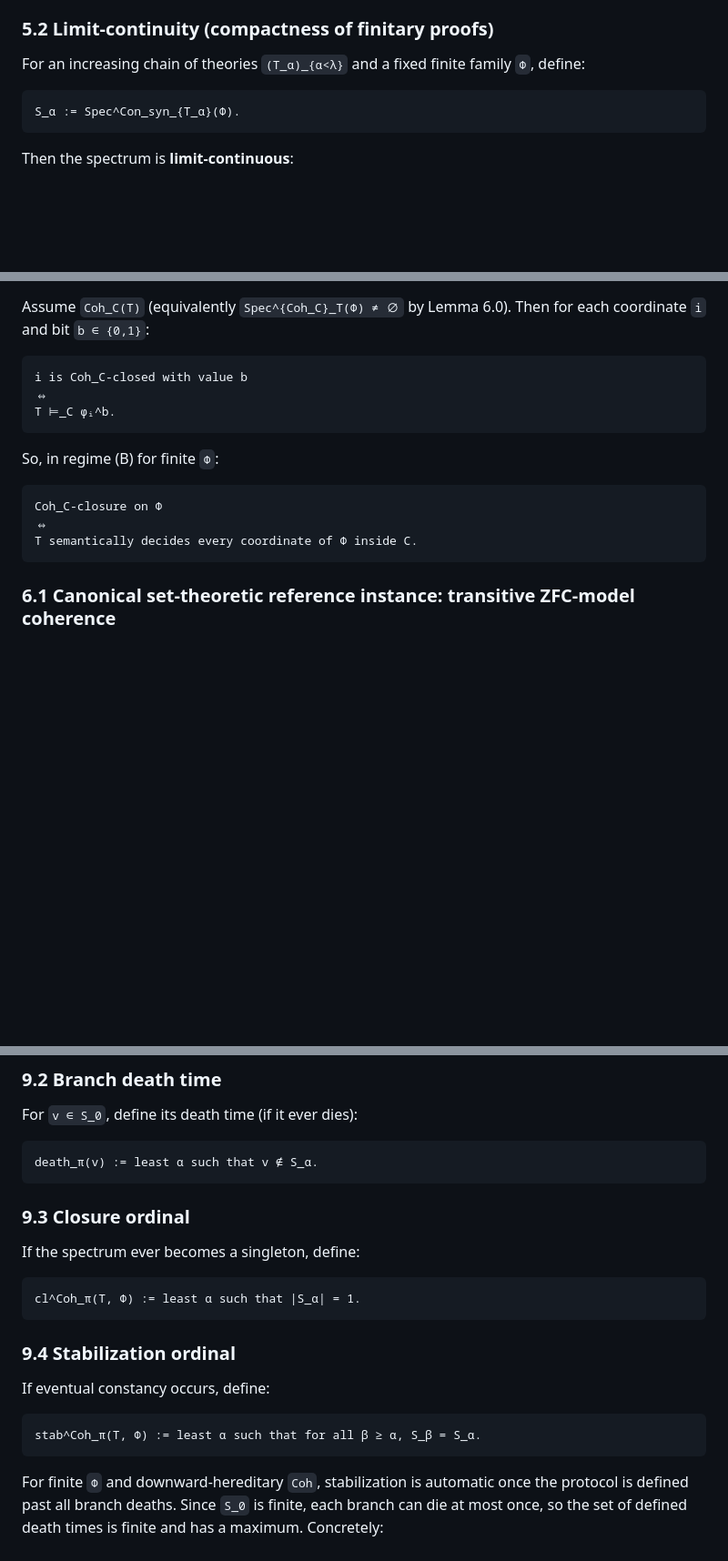
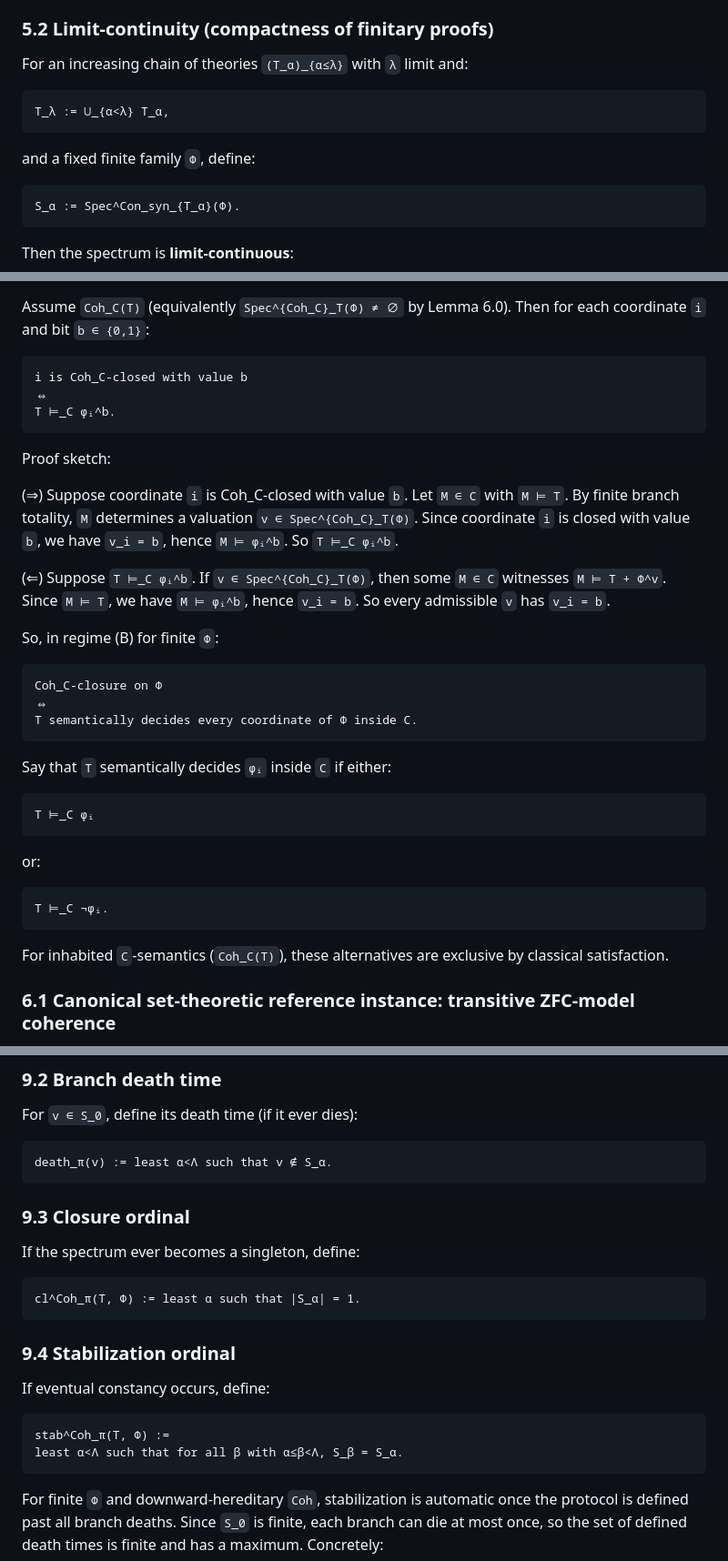
Before and after one commit to JohnDoe-collab-stack/forU2read, a Markdown page: Private_notes/COHERENCE_SPECTRA_FOUNDATIONS.md, 3 parts joined by grey strips. Shown at 91% size. Drawn GitHub-style; blank space fills up the shorter version.

````diff
--- a/Private_notes/COHERENCE_SPECTRA_FOUNDATIONS.md
+++ b/Private_notes/COHERENCE_SPECTRA_FOUNDATIONS.md
@@ -373,7 +386,13 @@ so is inconsistent. Hence `Spec^{Con_syn}_T(Φ) = {v*}`.
 
 ### 5.2 Limit-continuity (compactness of finitary proofs)
 
-For an increasing chain of theories `(T_α)_{α<λ}` and a fixed finite family `Φ`, define:
+For an increasing chain of theories `(T_α)_{α≤λ}` with `λ` limit and:
+
+```text
+T_λ := ⋃_{α<λ} T_α,
+```
+
+and a fixed finite family `Φ`, define:
 
 ```text
 S_α := Spec^Con_syn_{T_α}(Φ).
@@ -444,6 +463,15 @@ i is Coh_C-closed with value b
 T ⊨_C φᵢ^b.
 ```
 
+Proof sketch:
+
+(⇒) Suppose coordinate `i` is Coh_C-closed with value `b`. Let `M ∈ C` with `M ⊨ T`. By finite
+branch totality, `M` determines a valuation `v ∈ Spec^{Coh_C}_T(Φ)`. Since coordinate `i` is closed
+with value `b`, we have `v_i = b`, hence `M ⊨ φᵢ^b`. So `T ⊨_C φᵢ^b`.
+
+(⇐) Suppose `T ⊨_C φᵢ^b`. If `v ∈ Spec^{Coh_C}_T(Φ)`, then some `M ∈ C` witnesses `M ⊨ T + Φ^v`.
+Since `M ⊨ T`, we have `M ⊨ φᵢ^b`, hence `v_i = b`. So every admissible `v` has `v_i = b`.
+
 So, in regime (B) for finite `Φ`:
 
 ```text
@@ -451,6 +479,20 @@ Coh_C-closure on Φ
 ⇔
 T semantically decides every coordinate of Φ inside C.
 ```
+
+Say that `T` semantically decides `φᵢ` inside `C` if either:
+
+```text
+T ⊨_C φᵢ
+```
+
+or:
+
+```text
+T ⊨_C ¬φᵢ.
+```
+
+For inhabited `C`-semantics (`Coh_C(T)`), these alternatives are exclusive by classical satisfaction.
 
 ### 6.1 Canonical set-theoretic reference instance: transitive ZFC-model coherence
 
@@ -668,7 +710,7 @@ finite Φ ⇏ finite ordinal protocol time.
 For `v ∈ S_0`, define its death time (if it ever dies):
 
 ```text
-death_π(v) := least α such that v ∉ S_α.
+death_π(v) := least α<Λ such that v ∉ S_α.
 ```
 
 ### 9.3 Closure ordinal
@@ -684,7 +726,8 @@ cl^Coh_π(T, Φ) := least α such that |S_α| = 1.
 If eventual constancy occurs, define:
 
 ```text
-stab^Coh_π(T, Φ) := least α such that for all β ≥ α, S_β = S_α.
+stab^Coh_π(T, Φ) :=
+least α<Λ such that for all β with α≤β<Λ, S_β = S_α.
 ```
 
 For finite `Φ` and downward-hereditary `Coh`, stabilization is automatic once the protocol is
````
Also changed, not shown: other parts of Private_notes/COHERENCE_SPECTRA_FOUNDATIONS.md (+35 -11 lines).
